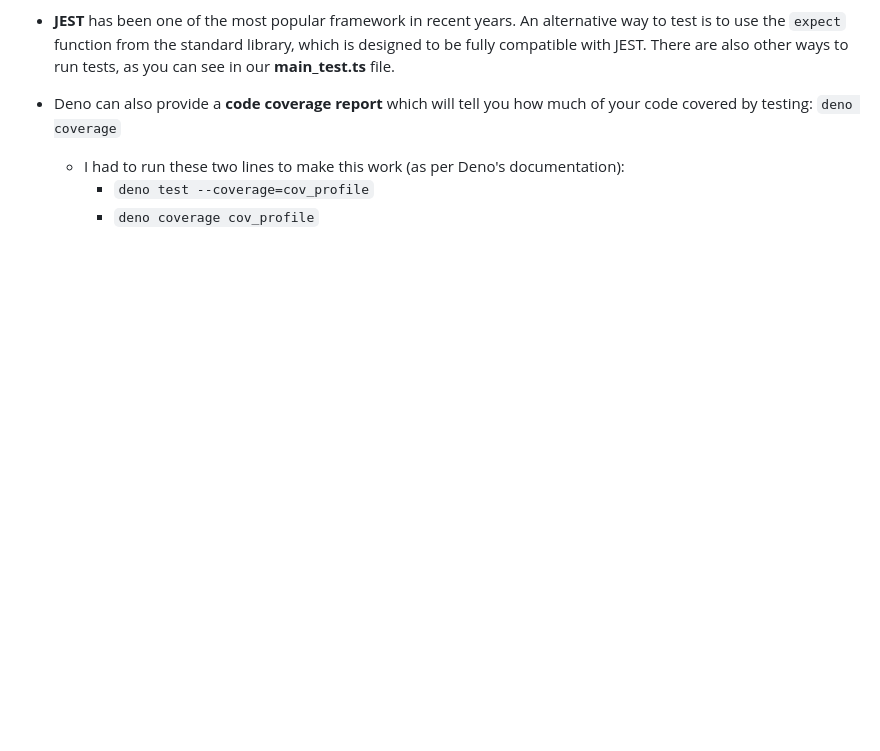
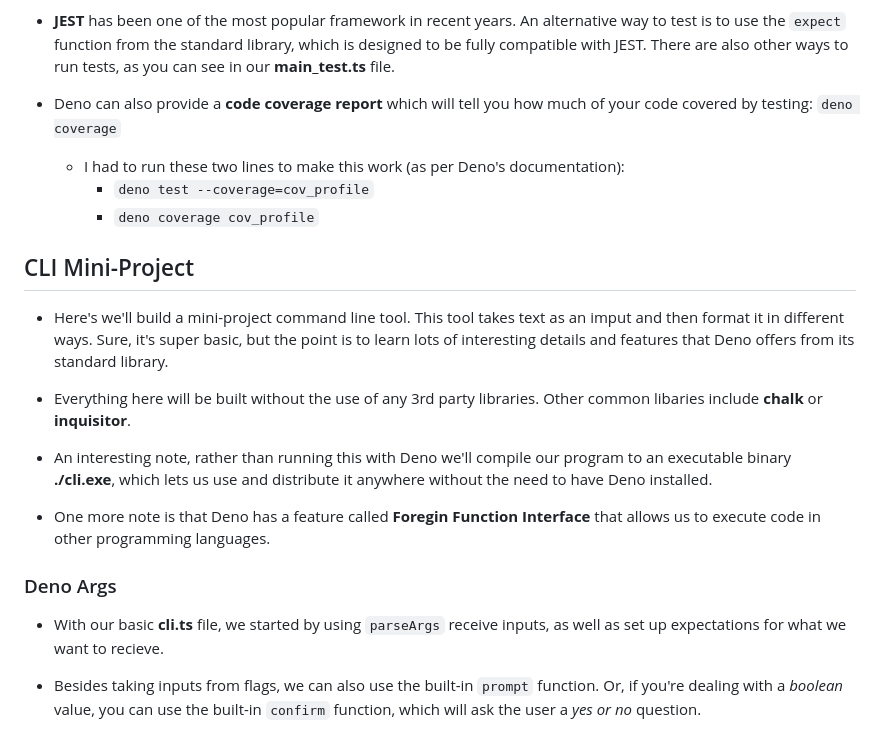
Before and after one commit to WanderlustKing11/fireship-deno, a Markdown page: notes/README.md, the part around the change printed below. GitHub-like rendering; blank space fills up the shorter version.

```diff
--- a/notes/README.md
+++ b/notes/README.md
@@ -124,3 +125,22 @@ Here are some random pointers that I learned while going through the videos.
     - I had to run these two lines to make this work (as per Deno's documentation):
         - `deno test --coverage=cov_profile`
         - `deno coverage cov_profile`
+
+
+
+## CLI Mini-Project
+
+- Here's we'll build a mini-project command line tool. This tool takes text as an imput and then format it in different ways. Sure, it's super basic, but the point is to learn lots of interesting details and features that Deno offers from its standard library.
+
+- Everything here will be built without the use of any 3rd party libraries. Other common libaries include **chalk** or **inquisitor**.
+
+- An interesting note, rather than running this with Deno we'll compile our program to an executable binary **./cli.exe**, which lets us use and distribute it anywhere without the need to have Deno installed.
+
+- One more note is that Deno has a feature called **Foregin Function Interface** that allows us to execute code in other programming languages.
+
+
+### Deno Args
+
+- With our basic **cli.ts** file, we started by using `parseArgs` receive inputs, as well as set up expectations for what we want to recieve.
+
+- Besides taking inputs from flags, we can also use the built-in `prompt` function. Or, if you're dealing with a *boolean* value, you can use the built-in `confirm` function, which will ask the user a *yes or no* question.
```
Also changed, not shown: other parts of notes/README.md (+11 -10 lines).
